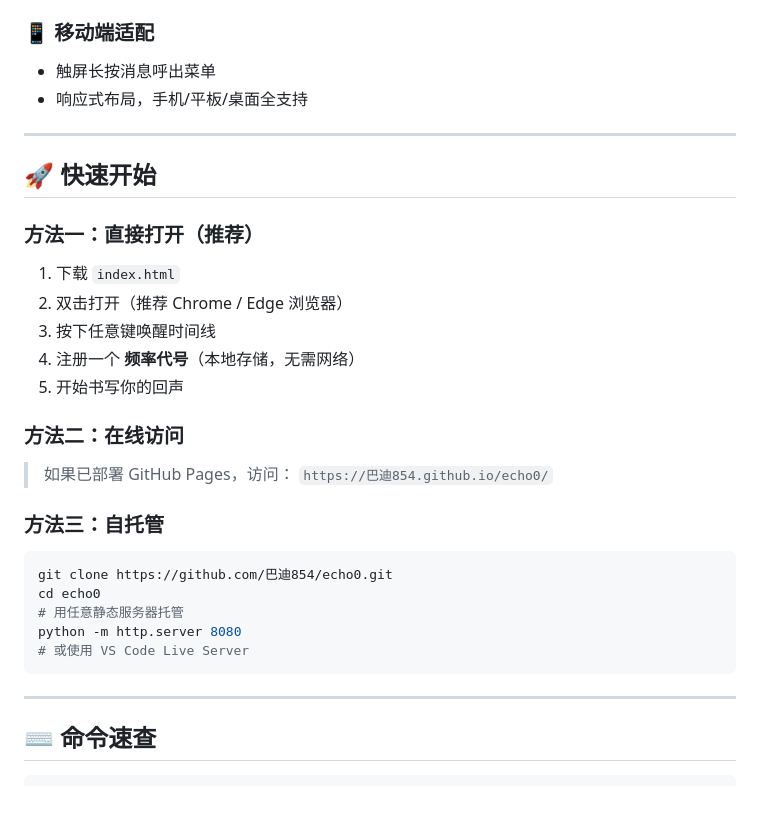
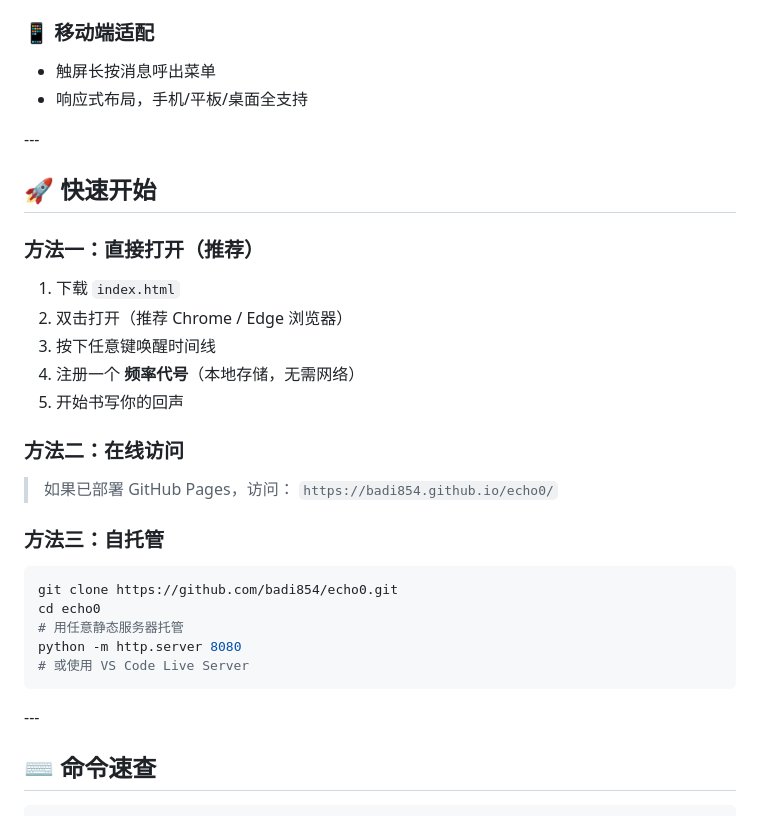
Before and after one commit to badi854/echo0, a Markdown page: README.md, the part around one of its changes. Rendered like a GitHub page.

````diff
--- a/README.md
+++ b/README.md
@@ -60,13 +68,15 @@
 
 ### 📱 移动端适配
-- 触屏长按消息呼出菜单
-- 响应式布局，手机/平板/桌面全支持
 
----
+* 触屏长按消息呼出菜单
+* 响应式布局，手机/平板/桌面全支持
+
+\---
 
 ## 🚀 快速开始
 
 ### 方法一：直接打开（推荐）
+
 1. 下载 `index.html`
 2. 双击打开（推荐 Chrome / Edge 浏览器）
 3. 按下任意键唤醒时间线
@@ -74,19 +84,21 @@
 5. 开始书写你的回声
 
 ### 方法二：在线访问
+
 > 如果已部署 GitHub Pages，访问：
-> `https://巴迪854.github.io/echo0/`
+> `https://badi854.github.io/echo0/`
 
 ### 方法三：自托管
+
 ```bash
-git clone https://github.com/巴迪854/echo0.git
+git clone https://github.com/badi854/echo0.git
 cd echo0
 # 用任意静态服务器托管
 python -m http.server 8080
 # 或使用 VS Code Live Server
 ```
 
----
+\---
 
 ## ⌨️ 命令速查
 
````
Also changed, not shown: other parts of README.md (+72 -67 lines).
